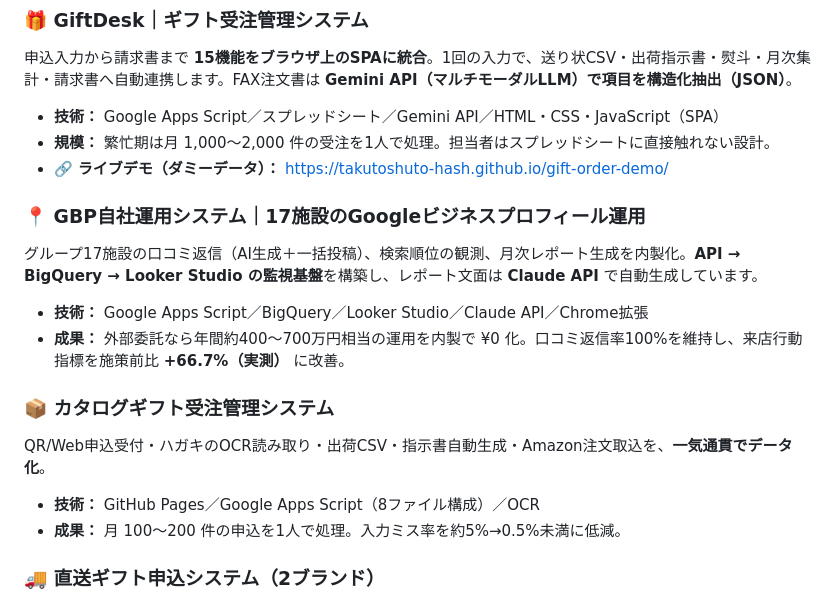
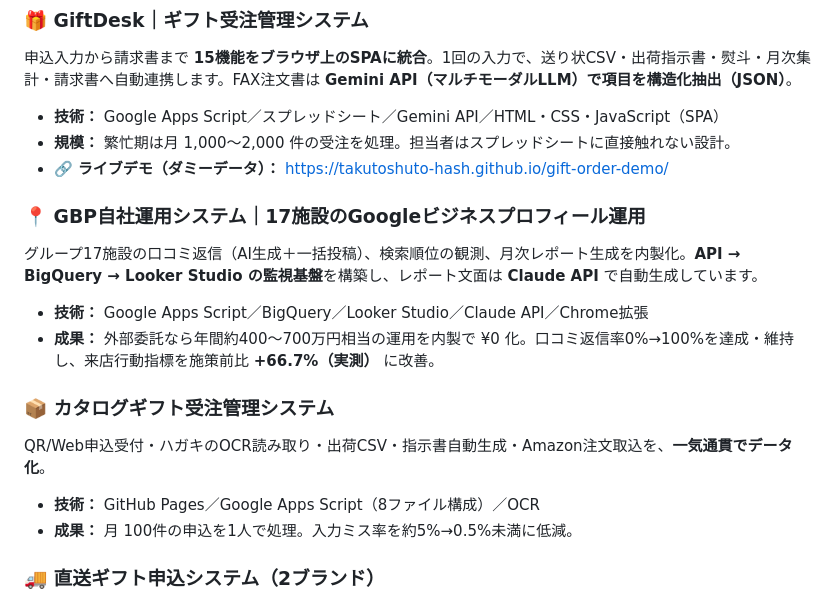
Before and after one commit to takutoshuto-hash/gift-order-demo, a Markdown page: README.md, the part around the change. GitHub-like rendering.

```diff
--- a/README.md
+++ b/README.md
@@ -13,18 +13,18 @@
 ### 🎁 GiftDesk｜ギフト受注管理システム
 申込入力から請求書まで **15機能をブラウザ上のSPAに統合**。1回の入力で、送り状CSV・出荷指示書・熨斗・月次集計・請求書へ自動連携します。FAX注文書は **Gemini API（マルチモーダルLLM）で項目を構造化抽出（JSON）**。
 - **技術：** Google Apps Script／スプレッドシート／Gemini API／HTML・CSS・JavaScript（SPA）
-- **規模：** 繁忙期は月 1,000〜2,000 件の受注を1人で処理。担当者はスプレッドシートに直接触れない設計。
+- **規模：** 繁忙期は月 1,000〜2,000 件の受注を処理。担当者はスプレッドシートに直接触れない設計。
 - 🔗 **ライブデモ（ダミーデータ）：** https://takutoshuto-hash.github.io/gift-order-demo/
 
 ### 📍 GBP自社運用システム｜17施設のGoogleビジネスプロフィール運用
 グループ17施設の口コミ返信（AI生成＋一括投稿）、検索順位の観測、月次レポート生成を内製化。**API → BigQuery → Looker Studio の監視基盤**を構築し、レポート文面は **Claude API** で自動生成しています。
 - **技術：** Google Apps Script／BigQuery／Looker Studio／Claude API／Chrome拡張
-- **成果：** 外部委託なら年間約400〜700万円相当の運用を内製で ¥0 化。口コミ返信率100%を維持し、来店行動指標を施策前比 **+66.7%（実測）** に改善。
+- **成果：** 外部委託なら年間約400〜700万円相当の運用を内製で ¥0 化。口コミ返信率0%→100%を達成・維持し、来店行動指標を施策前比 **+66.7%（実測）** に改善。
 
 ### 📦 カタログギフト受注管理システム
 QR/Web申込受付・ハガキのOCR読み取り・出荷CSV・指示書自動生成・Amazon注文取込を、**一気通貫でデータ化**。
 - **技術：** GitHub Pages／Google Apps Script（8ファイル構成）／OCR
-- **成果：** 月 100〜200 件の申込を1人で処理。入力ミス率を約5%→0.5%未満に低減。
+- **成果：** 月 100件の申込を1人で処理。入力ミス率を約5%→0.5%未満に低減。
 
 ### 🚚 直送ギフト申込システム（2ブランド）
 24時間対応のWeb申込、**銀行CSVによる入金の自動マッチング**、出荷指示書の自動生成、追跡番号の一括メール通知。FAX・手作業中心だった直送業務をWeb・自動化に置き換えました。
```
